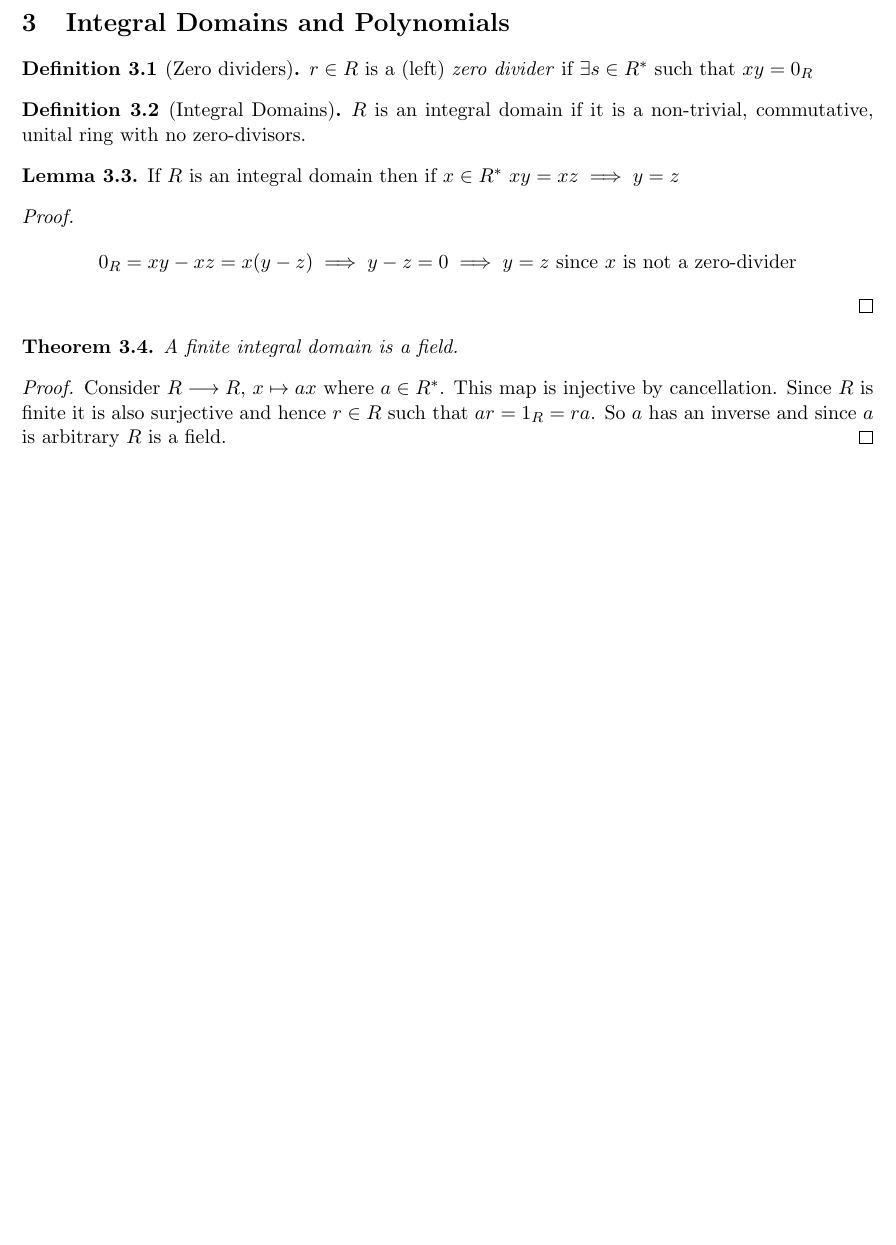
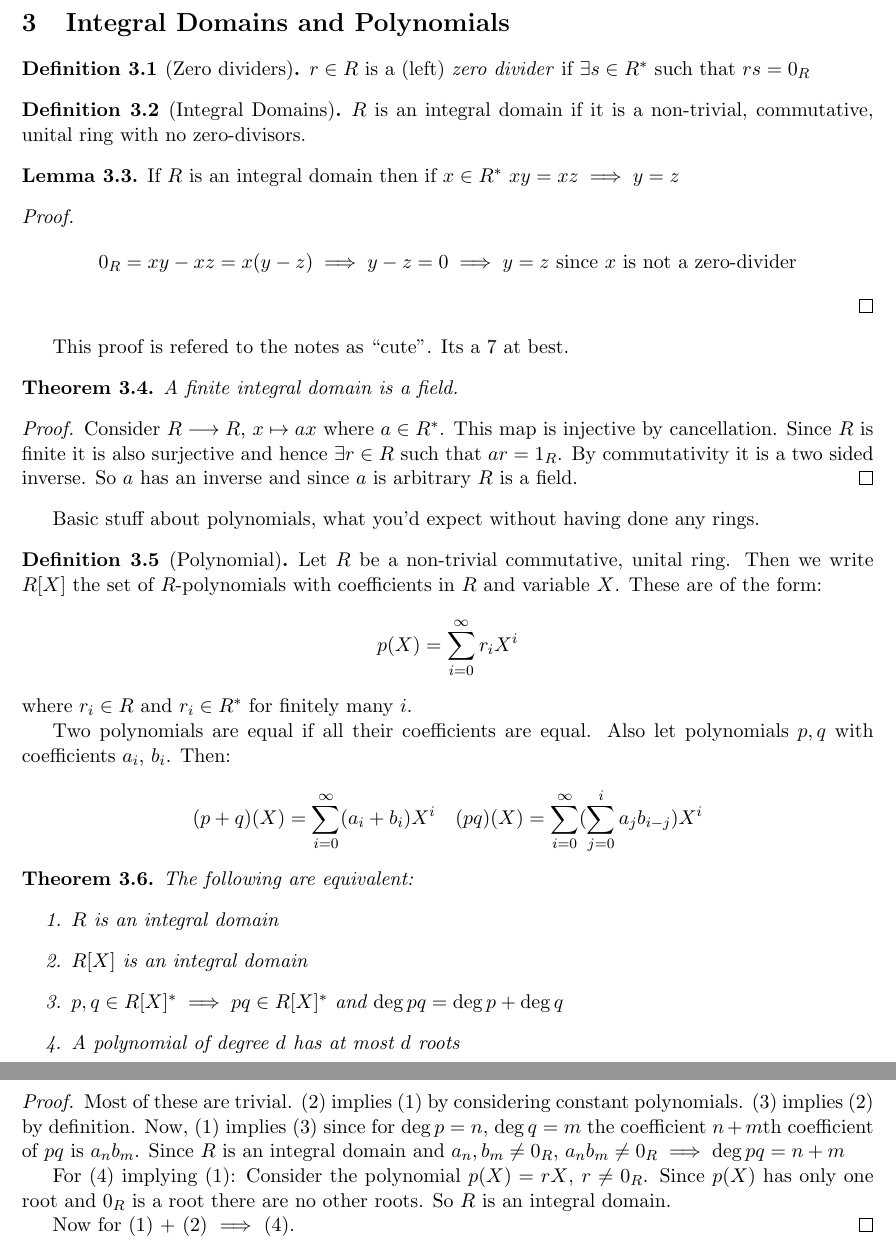
Before and after one commit to gtyrovolas/Rings-Notes, a LaTeX document (rings.tex): part of page 3 of 3 before the commit and two parts of pages 3 and 4 of 4 after it, the two joined at a grey line, cut so that both start at the same text, the shorter picture padded with empty space. Compiled offline with pdfLaTeX.

Commit message:
Covered polynomials and integral domains

```diff
--- a/rings.tex
+++ b/rings.tex
@@ -125,7 +125,7 @@ Similarly for $\phi(x)^{-1} = \phi(x^{-1})$
 \section{Integral Domains and Polynomials}
 
 \begin{definition}[Zero dividers]
-$r \in R$ is a (left) \emph{zero divider} if $\exists s \in R^*$ such that $xy = 0_R$
+$r \in R$ is a (left) \emph{zero divider} if $\exists s \in R^*$ such that $rs = 0_R$
 \end{definition}
 % add the examples
 
@@ -143,14 +143,49 @@ $R$ is an integral domain if it is a non-trivial, commutative, unital ring with
 \]
 \end{proof}
 
+This proof is refered to the notes as ``cute''. Its a 7 at best.
+
 \begin{theorem}
 A finite integral domain is a field.
 \end{theorem}
 
 \begin{proof}
-Consider $R \longrightarrow R$, $x \mapsto ax$ where $a \in R^*$. This map is injective by cancellation. Since $R$ is finite it is also surjective and hence $r \in R$ such that $ar = 1_R = ra$. So $a$ has an inverse and since $a$ is arbitrary $R$ is a field.
+Consider $R \longrightarrow R$, $x \mapsto ax$ where $a \in R^*$. This map is injective by cancellation. Since $R$ is finite it is also surjective and hence $\exists r \in R$ such that $ar = 1_R$. By commutativity it is a two sided inverse. So $a$ has an inverse and since $a$ is arbitrary $R$ is a field.
+\end{proof}
+
+Basic stuff about polynomials, what you'd expect without having done any rings.
+
+\begin{definition}[Polynomial]
+Let $R$ be a non-trivial commutative, unital ring. Then we write $R[X]$ the set of $R$-polynomials with coefficients in $R$ and variable $X$. These are of the form:
+\[
+	p(X) = \sum_{i=0}^\infty r_i X^i
+\]
+where $r_i \in R$ and $r_i \in R^*$ for finitely many $i$.
+
+Two polynomials are equal if all their coefficients are equal. Also let polynomials $p, q$ with coefficients $a_i$, $b_i$. Then:
+
+\[
+	(p + q)(X)= \sum_{i = 0}^\infty(a_i + b_i)X^i \ \ \ (pq)(X) = \sum_{i = 0}^\infty(\sum_{j=0}^{i}a_jb_{i-j})X^i
+\]
+\end{definition}
+
+\begin{theorem}
+The following are equivalent:
+\begin{enumerate}
+	\item $R$ is an integral domain
+	\item $R[X]$ is an integral domain
+	\item $p, q \in R[X]^* \implies pq \in R[X]^*$ and $\deg pq = \deg p + \deg q$
+	\item A polynomial of degree $d$ has at most $d$ roots
+\end{enumerate}
+\end{theorem}
+
+\begin{proof}
+Most of these are trivial. (2) implies (1) by considering constant polynomials. (3) implies (2) by definition. Now, (1) implies (3) since for $\deg p = n$, $\deg q = m$ the coefficient $n+m$th coefficient of $pq$ is $a_n b_m$. Since $R$ is an integral domain and $a_n, b_m \neq 0_R$, $a_n b_m \neq 0_R \implies \deg pq = n + m$
+
+For (4) implying (1): Consider the polynomial $p(X) = rX$, $r \neq 0_R$. Since $p(X)$ has only one root and $0_R$ is a root there are no other roots. So $R$ is an integral domain.
+
+Now for (1) + (2) $\implies$ (4).
 \end{proof}
 
 
-
 \end{document}
```
Also changed, not shown: rings.pdf.
